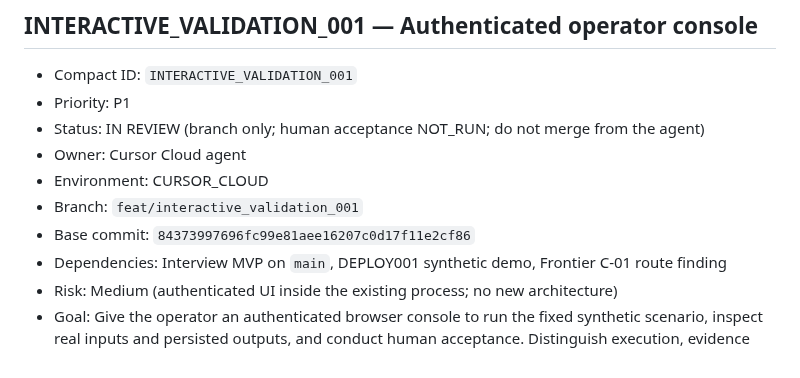
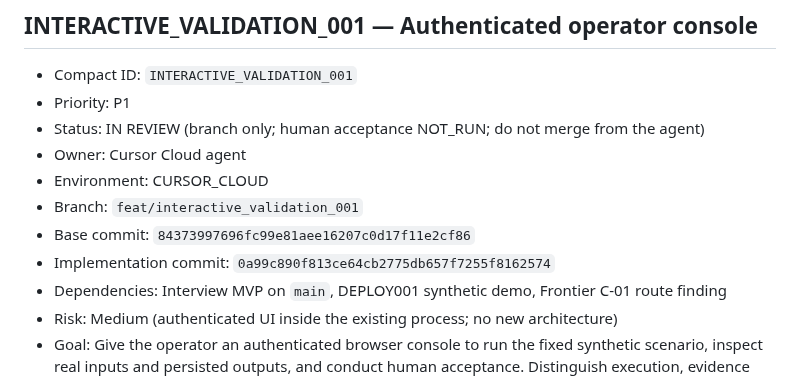
Before and after one commit to Fejjii/AIDataEngineer, a Markdown page: .ai/TASKS.md, the part around the change. Drawn GitHub-style.

Commit message:
Record the INTERACTIVE_VALIDATION_001 run report.
Cite the operator-console implementation commit and leave the pull request number unset until review opens.

Co-authored-by: Fejji <Fejjii@users.noreply.github.com>

```diff
--- a/.ai/TASKS.md
+++ b/.ai/TASKS.md
@@ -294,6 +294,7 @@ tasks do not run concurrently because their shared high-conflict contracts are s
 - Environment: CURSOR_CLOUD
 - Branch: `feat/interactive_validation_001`
 - Base commit: `84373997696fc99e81aee16207c0d17f11e2cf86`
+- Implementation commit: `0a99c890f813ce64cb2775db657f7255f8162574`
 - Dependencies: Interview MVP on `main`, DEPLOY001 synthetic demo, Frontier C-01 route finding
 - Risk: Medium (authenticated UI inside the existing process; no new architecture)
 - Goal: Give the operator an authenticated browser console to run the fixed
```
Also changed, not shown: 2 other files.
